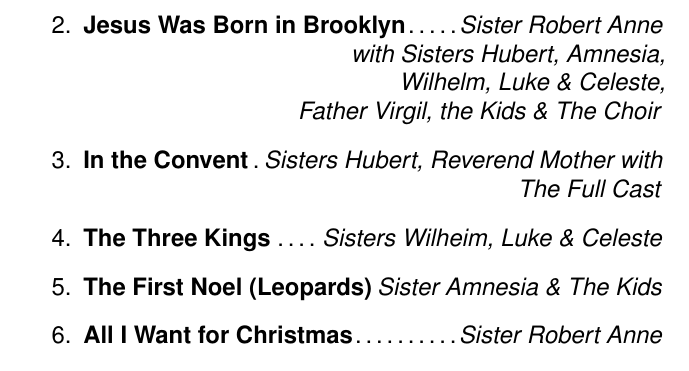
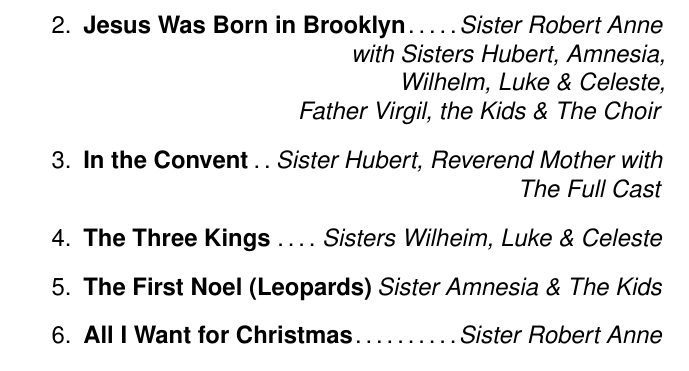
Before and after one commit to tdean1991/theater_program, a LaTeX document (Program.tex): part of page 3 of 6, cut so that both start at the same text. Compiled offline with pdfLaTeX.

Commit message:
Update Program.tex

```diff
--- a/Program.tex
+++ b/Program.tex
@@ -62,7 +62,7 @@ www.concordtheatricals.com
 \begin{enumerate}
 \song{Three Hundred Sixty-four Days}{Reverend Mother, Sisters Hubert, Robert Anne, Amnesia,\\ Wilhelm, Luke \& Celeste}
 \song{Jesus Was Born in Brooklyn}{Sister Robert Anne \\with Sisters Hubert, Amnesia,\\ Wilhelm, Luke \& Celeste, \\Father Virgil, the Kids \& The Choir}
-\song{In the Convent}{Sisters Hubert, Reverend Mother with The Full Cast}
+\song{In the Convent}{Sister Hubert, Reverend Mother with The Full Cast}
 \song{The Three Kings}{Sisters Wilheim, Luke \& Celeste}
 \song{The First Noel (Leopards)}{Sister Amnesia \& The Kids}
 \song{All I Want for Christmas}{Sister Robert Anne}
```
